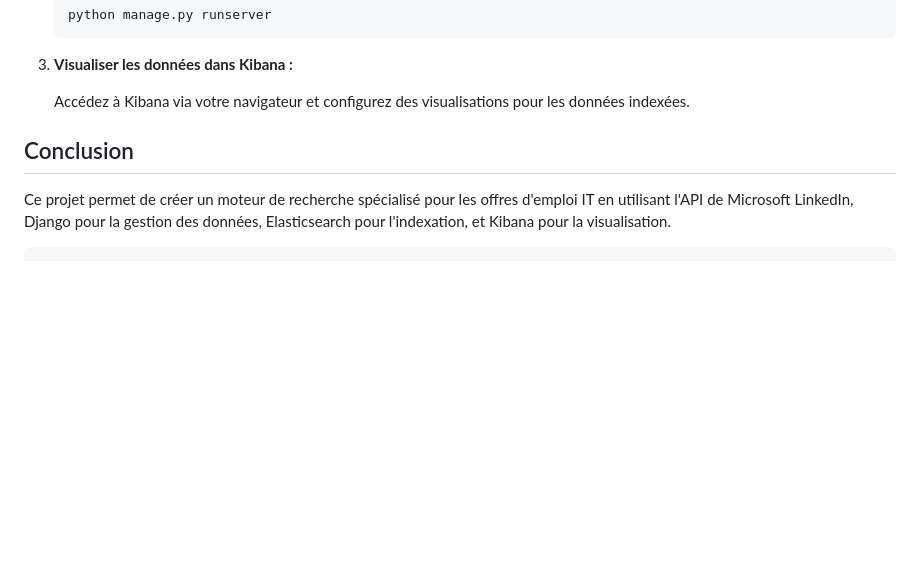
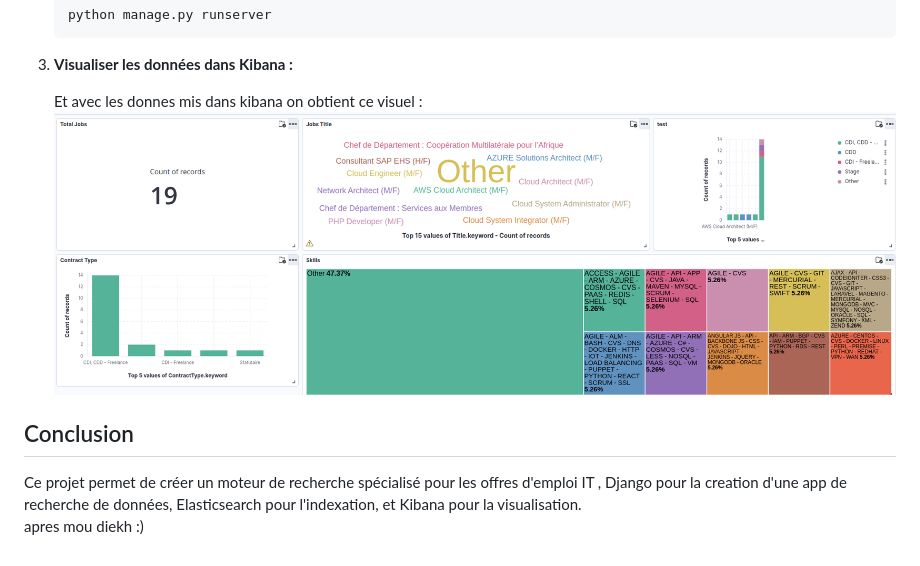
Before and after one commit to setoudie/ELK_Project, a Markdown page: README.md, the part around the change. Rendered like a GitHub page; pictures changed too: img_2.png (added); blank space fills up the shorter version.

Commit message:
last commit

````diff
--- a/README.md
+++ b/README.md
@@ -131,9 +131,10 @@ found_data --> [{'Title': 'AZURE Solutions Architect (M/F)', 'Description': ' We
 
 3. **Visualiser les données dans Kibana :**
 
-   Accédez à Kibana via votre navigateur et configurez des visualisations pour les données indexées.
+   Et avec les donnes mis dans kibana on obtient ce visuel :
+![img_2.png](img_2.png)
 
 ## Conclusion
 
-Ce projet permet de créer un moteur de recherche spécialisé pour les offres d'emploi IT en utilisant l'API de Microsoft LinkedIn, Django pour la gestion des données, Elasticsearch pour l'indexation, et Kibana pour la visualisation.
-```
+Ce projet permet de créer un moteur de recherche spécialisé pour les offres d'emploi IT , Django pour la creation d'une app de recherche de données, Elasticsearch pour l'indexation, et Kibana pour la visualisation.\
+apres mou diekh :)
````
